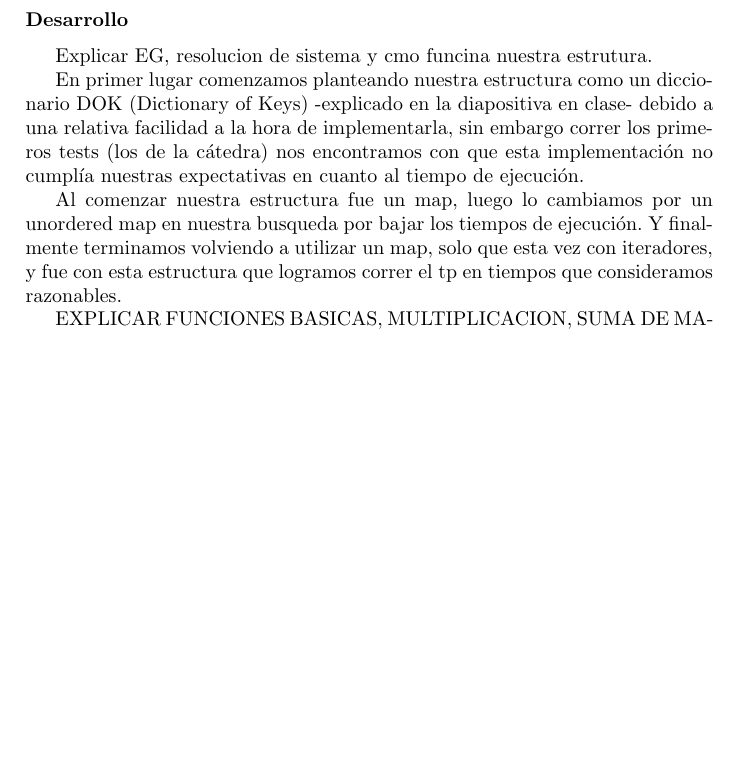
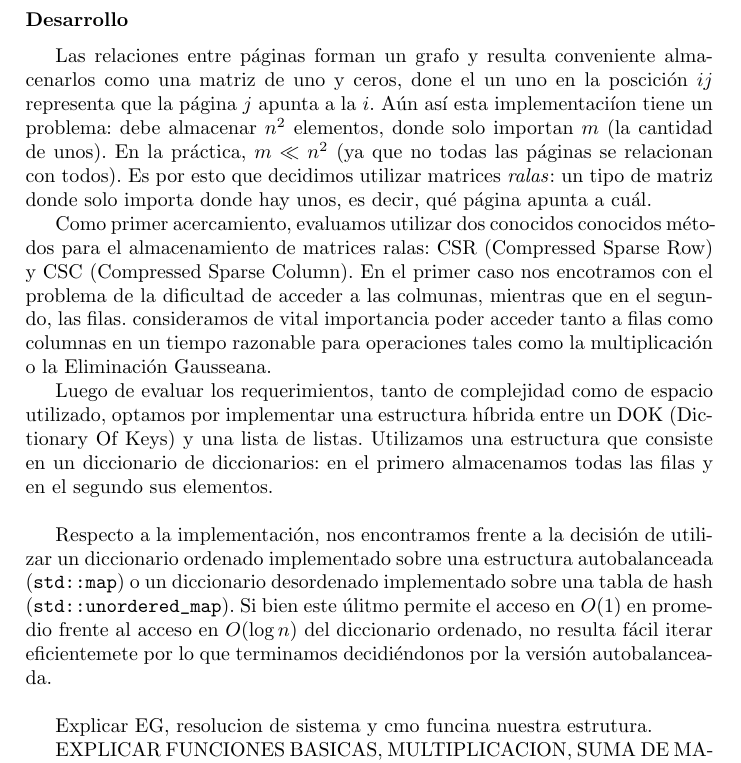
Before and after one commit to ckubrak/PageRank, a LaTeX document (informe/informe.tex, which reads informe/desarrollo.tex): part of page 6 of 11, cut so that both start at the same text, the shorter picture padded with empty space. Compiled offline with pdfLaTeX.

Commit message:
Update en el desarrollo

```diff
--- a/informe/desarrollo.tex
+++ b/informe/desarrollo.tex
@@ -1,10 +1,29 @@
 \subsubsection*{Desarrollo}
+
+\par Las relaciones entre p\'aginas forman un grafo y resulta conveniente almacenarlos como una
+matriz de uno y ceros, done el un uno en la poscici\'on $ij$ representa que la p\'agina $j$ apunta a la $i$.
+A\'un as\'i esta implementaci\'ion tiene un problema: debe almacenar $n^2$ elementos, donde solo importan
+$m$ (la cantidad de unos). En la pr\'actica, $m \ll n^2$ (ya que no todas las p\'aginas se relacionan
+con todos). Es por esto que decidimos utilizar matrices \textit{ralas}: un tipo de matriz donde solo
+importa donde hay unos, es decir, qu\'e p\'agina apunta a cu\'al.
+
+\par Como primer acercamiento, evaluamos utilizar dos conocidos conocidos m\'etodos para el almacenamiento
+de matrices ralas: CSR (Compressed Sparse Row) y CSC (Compressed Sparse Column). En el primer caso
+nos encotramos con el problema de la dificultad de acceder a las colmunas, mientras que en el segundo,
+las filas. consideramos de vital importancia poder acceder tanto a filas como columnas en un tiempo
+razonable para operaciones tales como la multiplicación o la Eliminación Gausseana.
+
+\par Luego de evaluar los requerimientos, tanto de complejidad como de espacio utilizado, optamos
+por implementar una estructura h\'ibrida entre un DOK (Dictionary Of Keys) y una lista de listas.
+Utilizamos una estructura que consiste en un diccionario de diccionarios: en el primero almacenamos
+todas las filas y en el segundo sus elementos.\\
+\par Respecto a la implementaci\'on, nos encontramos frente a la decisión de utilizar un diccionario ordenado
+implementado sobre una estructura autobalanceada (\verb|std::map|) o un diccionario desordenado
+implementado sobre una tabla de hash (\verb|std::unordered_map|). Si bien este \'ulitmo permite
+el acceso en $O(1)$ en promedio frente al acceso en $O(\log n)$ del diccionario ordenado,
+no resulta f\'acil iterar eficientemete por lo que terminamos decidi\'endonos por la versi\'on autobalanceada.\\
+
 Explicar EG, resolucion de sistema y cmo funcina nuestra estrutura.
-
-\par En primer lugar comenzamos planteando nuestra estructura como un diccionario DOK (Dictionary of Keys) -explicado en la diapositiva en clase- debido a una relativa facilidad a la hora de implementarla, sin embargo correr los primeros tests (los de la cátedra) nos encontramos con que esta implementación no cumplía nuestras expectativas en cuanto al tiempo de ejecución.
-
-\par Al comenzar nuestra estructura fue un map, luego lo cambiamos por un unordered map en nuestra busqueda por bajar los tiempos de ejecución. Y finalmente terminamos volviendo a utilizar un map, solo que esta vez con iteradores, y fue con esta estructura que logramos correr el tp en tiempos que consideramos razonables.
-
 \par EXPLICAR FUNCIONES BASICAS, MULTIPLICACION, SUMA DE MATRICES.
 
 \par Luego, para implementar la Eliminación Gausseana lo llevamos a cabo siguiendo el método explicado en clase, con operaciónes de suma y multiplicación entre filas pero sin pivoteo entre las mismas.
--- a/informe/informe.tex
+++ b/informe/informe.tex
@@ -2,6 +2,8 @@
 \documentclass[10pt,a4paper]{article}
 \usepackage[utf8]{inputenc} % para poder usar tildes en archivos UTF-8
 \usepackage[spanish]{babel}
+\usepackage{verbatim}
+
 %\usepackage{a4wide} % márgenes un poco más anchos que lo usual
 
 \usepackage{caratula} % Se puede descargar en ~> https://github.com/bcardiff/dc-tex
```
